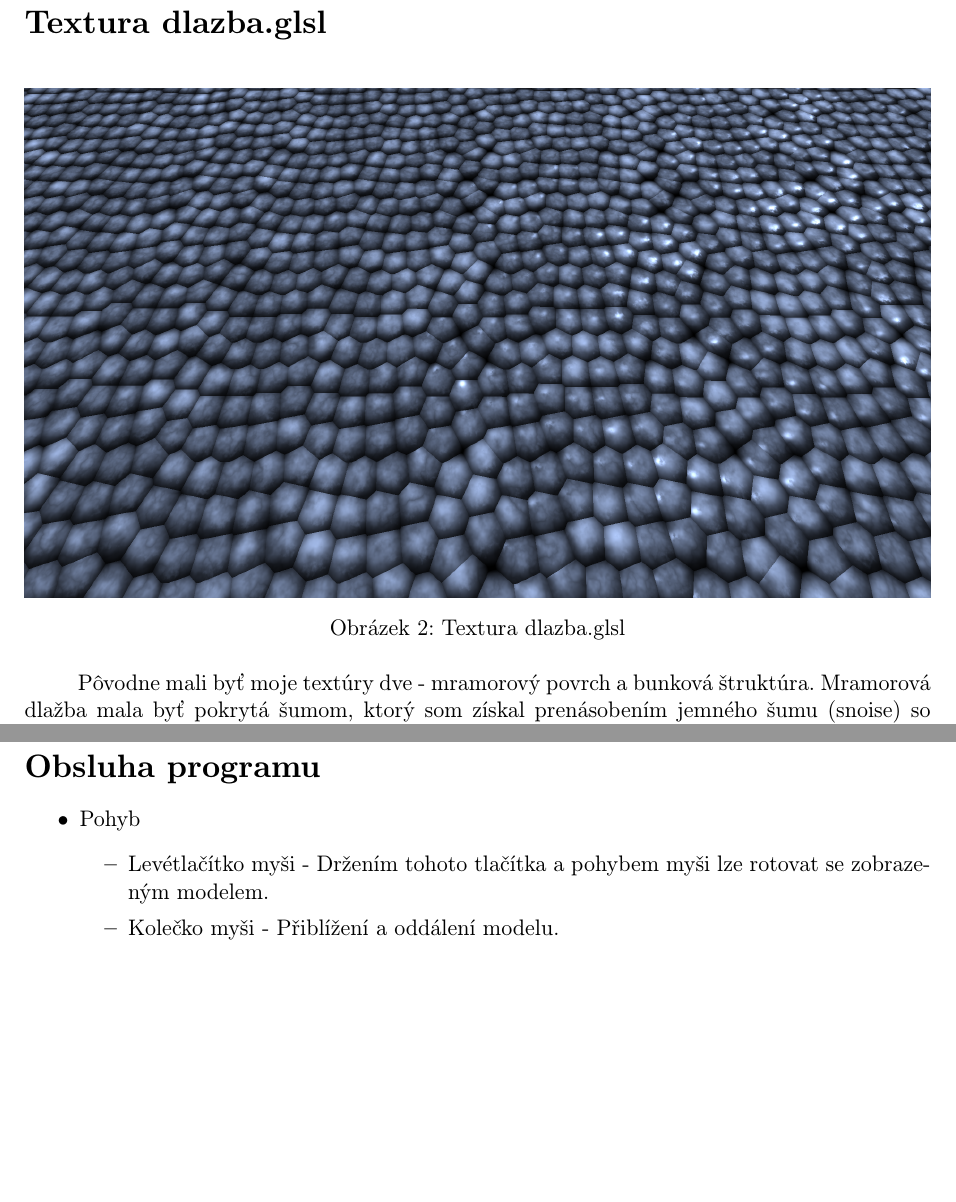
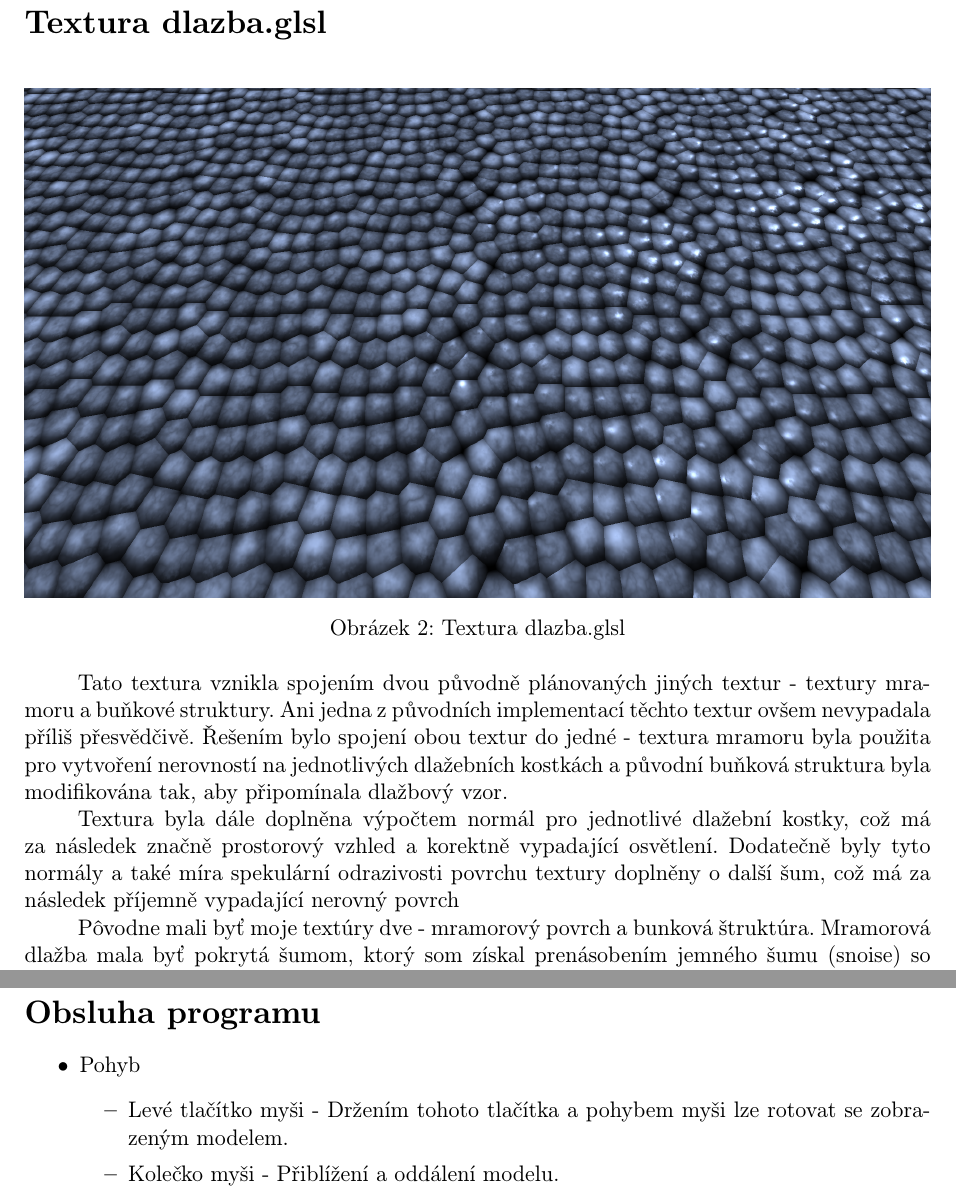
Before and after one commit to fast4shoot/ptep, a LaTeX document (doc/pgr.tex): two parts of pages 5 and 11 of 14, joined at a grey line, cut so that both start at the same text, the shorter picture padded with empty space. Compiled offline with pdfLaTeX.

Commit message:
Spellcheck

```diff
--- a/doc/pgr.tex
+++ b/doc/pgr.tex
@@ -153,6 +153,10 @@ Naše aplikace umožňuje, aby jednotlivé texturovací shadery generovaly nejen
 	\includegraphics[width=\textwidth]{images/dlazba.png}
 	\captionof{figure}{Textura dlazba.glsl}
 \end{figure}
+
+Tato textura vznikla spojením dvou původně plánovaných jiných textur - textury mramoru a buňkové struktury. Ani jedna z původních implementací těchto textur ovšem nevypadala příliš přesvědčivě. Řešením bylo spojení obou textur do jedné - textura mramoru byla použita pro vytvoření nerovností na jednotlivých dlažebních kostkách a původní buňková struktura byla modifikována tak, aby připomínala dlažbový vzor.
+
+Textura byla dále doplněna výpočtem normál pro jednotlivé dlažební kostky, což má za následek značně prostorový vzhled a korektně vypadající osvětlení. Dodatečně byly tyto normály a také míra spekulární odrazivosti povrchu textury doplněny o další šum, což má za následek příjemně vypadající nerovný povrch
 
 Pôvodne mali byť moje textúry dve - mramorový povrch a bunková štruktúra. Mramorová dlažba mala byť pokrytá šumom, ktorý som získal prenásobením jemného šumu (snoise) so sínusovým vzorom, na ktorý bola potom aplikovaná turbulencia. Do tejto kombinácie bola nakoniec vnásobená farba mramoru. Výsledok bol ale veľmi nekvalitný. Nový návrh - bunkový vzor - vytvorený spojením viacerých šumových a permutačných funkcií dle \cite{gustavson2014} vyzeral celkom prijateľne po pridaní bledomodrej farby, no zároveň tiež veľmi fádne a plasticky. Ako riešenie som zvolil spojenie oboch textúr do jednej - bunky som upravil tak, aby pripomínali dlažbový vzor, a na ne som aplikoval mramorový šum. Navyše som do výpočtu zahrnul výpočet normály pre jednotlivé bunky - dlažobné kocky, čo má za následok pseudo-priestorový vzhľad. Na spekulárne osvetlenie som tiež aplikoval tento šum, čo má za následok fakt, že dlažba sa neleskne všade rovnako, ale "novšie" kocky (teda tie s menším pokrytím mramorového šumu) sa lesknú viac, ako tie "obchodené" - viac zašumené. Výstupom je relatívne kvalitná textúra, ktorá by sa dala použiť v skutočnom projekte.
 
@@ -252,7 +256,7 @@ Výsledná aplikace je dostatečně jednoduchá a zároveň dostatečně schopn
 \begin{itemize}
 	\item Pohyb
 		\begin{itemize}
-			\item Levétlačítko myši - Držením tohoto tlačítka a pohybem myši lze rotovat se zobrazeným modelem.
+			\item Levé tlačítko myši - Držením tohoto tlačítka a pohybem myši lze rotovat se zobrazeným modelem.
 			\item Kolečko myši - Přiblížení a oddálení modelu.
 		\end{itemize}
 	\item Zobrazení
```
Also changed, not shown: doc/pgr.tex (6 more changed lines).
